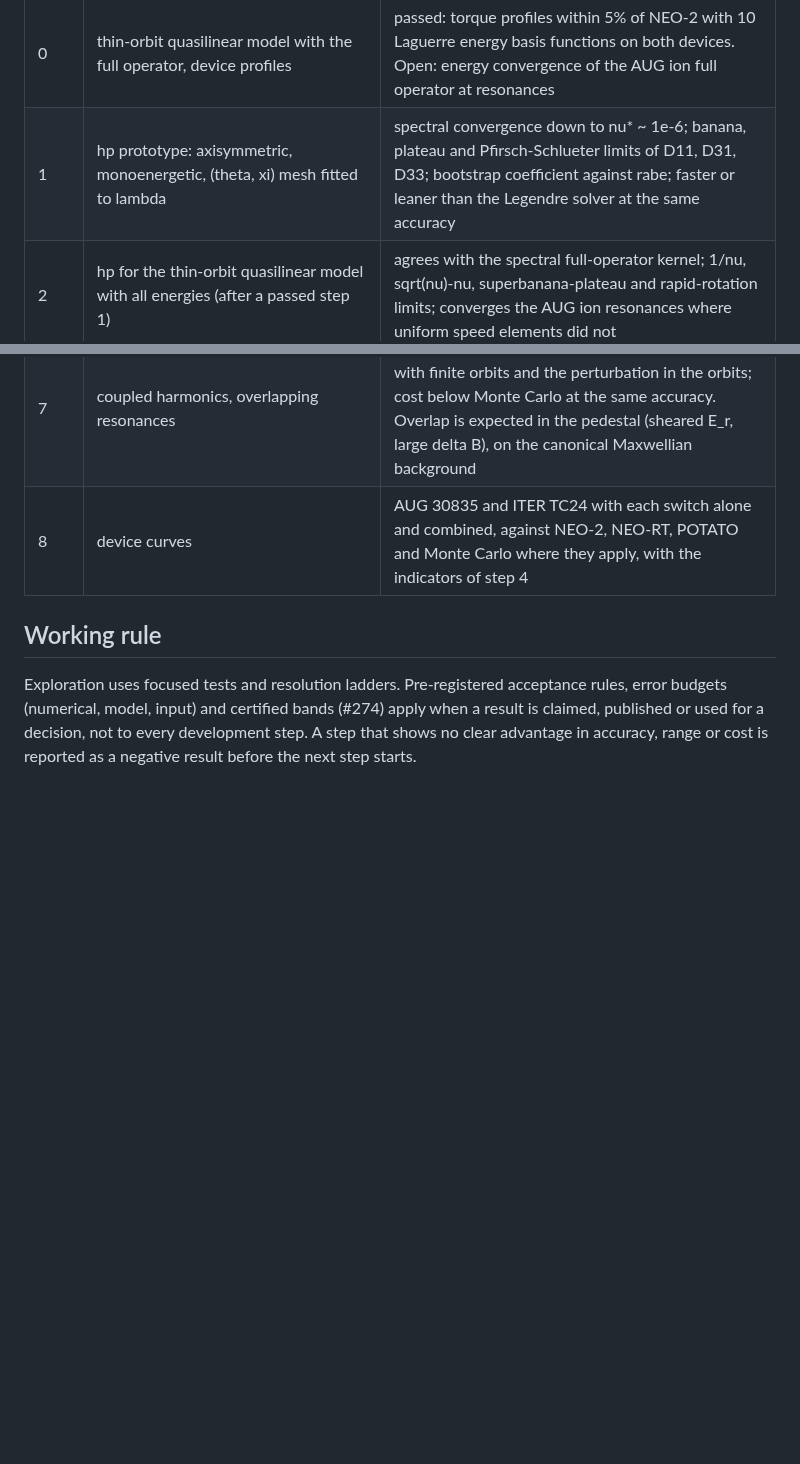
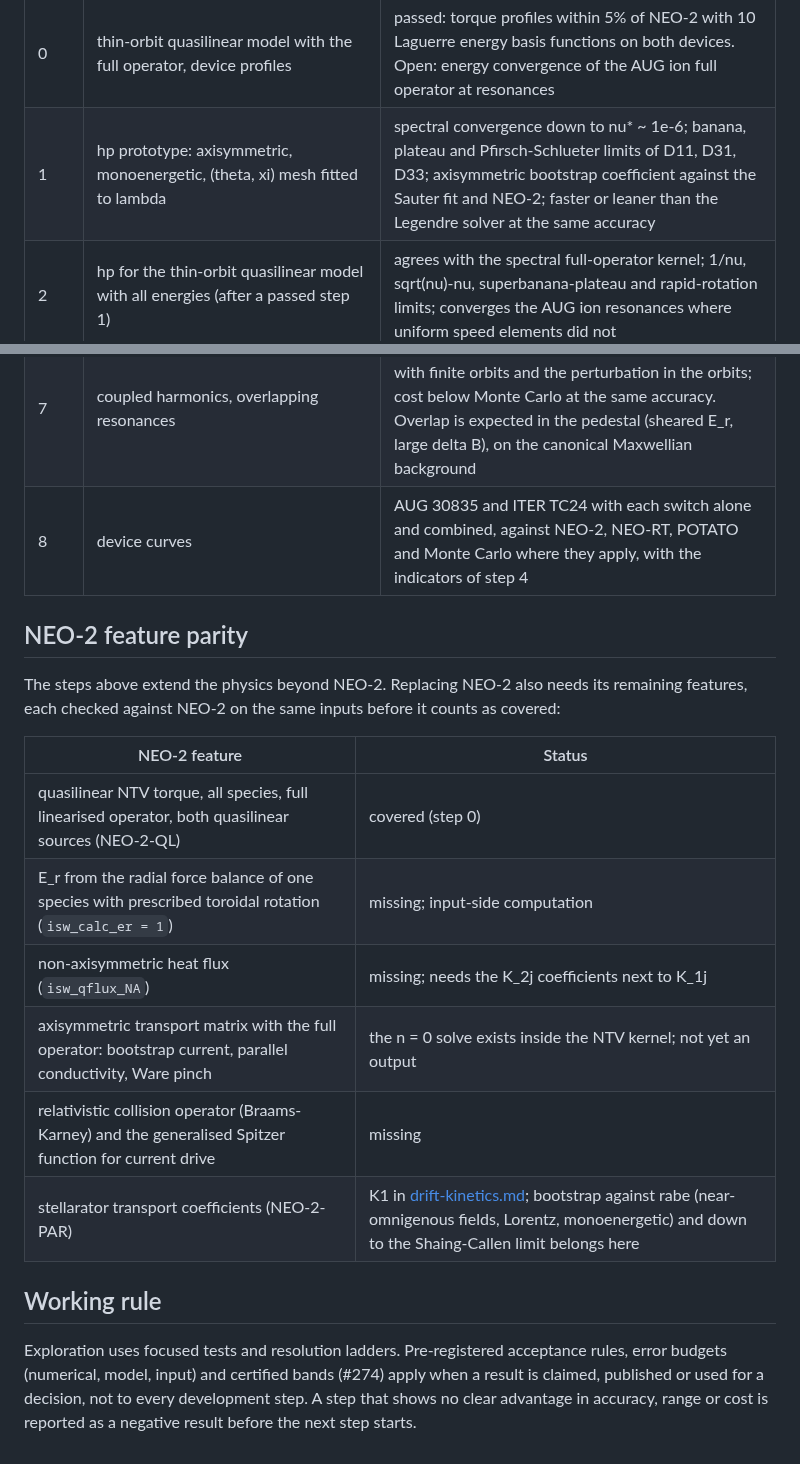
Before and after one commit to itpplasma/kin6d, a Markdown page: docs/drift-kinetics-extensions.md, 2 parts joined by grey strips. Rendered like a GitHub page; blank space fills up the shorter version.

Commit message:
List the NEO-2 features still missing for parity

```diff
--- a/docs/drift-kinetics-extensions.md
+++ b/docs/drift-kinetics-extensions.md
@@ -99,7 +99,7 @@ scenario TC24; their data stay outside the repository.
 | Step | Content | Gate |
 |---|---|---|
 | 0 | thin-orbit quasilinear model with the full operator, device profiles | passed: torque profiles within 5% of NEO-2 with 10 Laguerre energy basis functions on both devices. Open: energy convergence of the AUG ion full operator at resonances |
-| 1 | hp prototype: axisymmetric, monoenergetic, (theta, xi) mesh fitted to lambda | spectral convergence down to nu* ~ 1e-6; banana, plateau and Pfirsch-Schlueter limits of D11, D31, D33; bootstrap coefficient against rabe; faster or leaner than the Legendre solver at the same accuracy |
+| 1 | hp prototype: axisymmetric, monoenergetic, (theta, xi) mesh fitted to lambda | spectral convergence down to nu* ~ 1e-6; banana, plateau and Pfirsch-Schlueter limits of D11, D31, D33; axisymmetric bootstrap coefficient against the Sauter fit and NEO-2; faster or leaner than the Legendre solver at the same accuracy |
 | 2 | hp for the thin-orbit quasilinear model with all energies (after a passed step 1) | agrees with the spectral full-operator kernel; 1/nu, sqrt(nu)-nu, superbanana-plateau and rapid-rotation limits; converges the AUG ion resonances where uniform speed elements did not |
 | 3 | `orbit_width` on the canonical Maxwellian: radial elements in psi, GMRES with surface factors, radial buffer boundaries, axis region excluded | orbit width -> 0 reproduces step 0 with the expected scaling; first-order expansion of F_c reproduces the thin-orbit drive; moments map n(psi*) to n(psi); manufactured solution; particle and p_phi conservation; GMRES iterations bounded under psi refinement; POTATO in its thin-orbit limit and at finite orbit width; PERFECT pedestal case |
 | 4 | validity indicators per surface, species and energy: D; island width over resonance spacing; d(resonant frequency)/d p_phi, which sets the island width; orbit width over gradient length | D against NEO-RT and canonical frequencies against POTATO on shared cases |
@@ -108,6 +108,20 @@ scenario TC24; their data stay outside the repository.
 | 7 | coupled harmonics, overlapping resonances | isolated limits reproduce steps 5 and 6; Monte Carlo with finite orbits and the perturbation in the orbits; cost below Monte Carlo at the same accuracy. Overlap is expected in the pedestal (sheared E_r, large delta B), on the canonical Maxwellian background |
 | 8 | device curves | AUG 30835 and ITER TC24 with each switch alone and combined, against NEO-2, NEO-RT, POTATO and Monte Carlo where they apply, with the indicators of step 4 |
 
+## NEO-2 feature parity
+
+The steps above extend the physics beyond NEO-2. Replacing NEO-2 also needs its remaining
+features, each checked against NEO-2 on the same inputs before it counts as covered:
+
+| NEO-2 feature | Status |
+|---|---|
+| quasilinear NTV torque, all species, full linearised operator, both quasilinear sources (NEO-2-QL) | covered (step 0) |
+| E_r from the radial force balance of one species with prescribed toroidal rotation (`isw_calc_er = 1`) | missing; input-side computation |
+| non-axisymmetric heat flux (`isw_qflux_NA`) | missing; needs the K_2j coefficients next to K_1j |
+| axisymmetric transport matrix with the full operator: bootstrap current, parallel conductivity, Ware pinch | the n = 0 solve exists inside the NTV kernel; not yet an output |
+| relativistic collision operator (Braams-Karney) and the generalised Spitzer function for current drive | missing |
+| stellarator transport coefficients (NEO-2-PAR) | K1 in [drift-kinetics.md](drift-kinetics.md); bootstrap against rabe (near-omnigenous fields, Lorentz, monoenergetic) and down to the Shaing-Callen limit belongs here |
+
 ## Working rule
 
 Exploration uses focused tests and resolution ladders. Pre-registered acceptance rules, error
```
